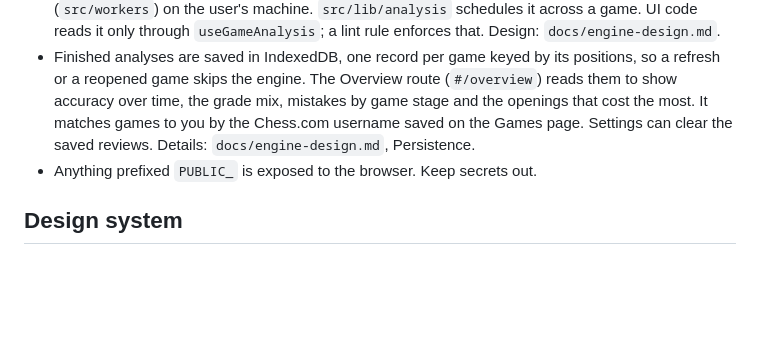
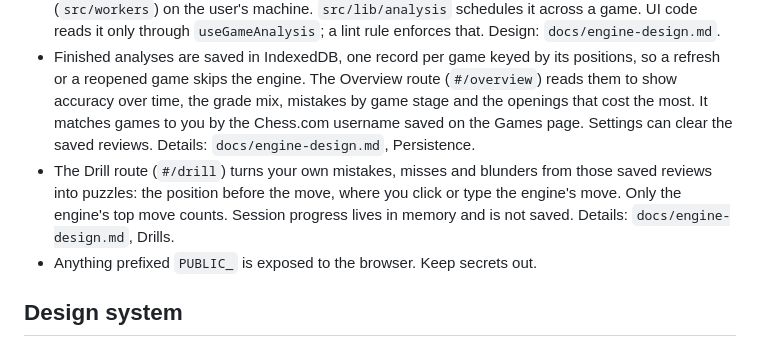
Before and after one commit to sikatanju/deep-rook, a Markdown page: README.md, the part around the change. GitHub-like rendering; blank space fills up the shorter version.

Commit message:
Document the Drill page
Say where drills come from, why only the engine's first choice counts,
and that a session is never saved.

Co-Authored-By: Claude Sonnet 5.5 <noreply@anthropic.com>

```diff
--- a/README.md
+++ b/README.md
@@ -30,6 +30,7 @@ pnpm dev
 - No client router yet. `App` is the single root, so a router can wrap it later without moving files.
 - The chess engine is written from scratch in `src/lib/engine` and runs in a pool of Web Workers (`src/workers`) on the user's machine. `src/lib/analysis` schedules it across a game. UI code reads it only through `useGameAnalysis`; a lint rule enforces that. Design: `docs/engine-design.md`.
 - Finished analyses are saved in IndexedDB, one record per game keyed by its positions, so a refresh or a reopened game skips the engine. The Overview route (`#/overview`) reads them to show accuracy over time, the grade mix, mistakes by game stage and the openings that cost the most. It matches games to you by the Chess.com username saved on the Games page. Settings can clear the saved reviews. Details: `docs/engine-design.md`, Persistence.
+- The Drill route (`#/drill`) turns your own mistakes, misses and blunders from those saved reviews into puzzles: the position before the move, where you click or type the engine's move. Only the engine's top move counts. Session progress lives in memory and is not saved. Details: `docs/engine-design.md`, Drills.
 - Anything prefixed `PUBLIC_` is exposed to the browser. Keep secrets out.
 
 ## Design system
```
Also changed, not shown: docs/engine-design.md (+7 -0 lines).
